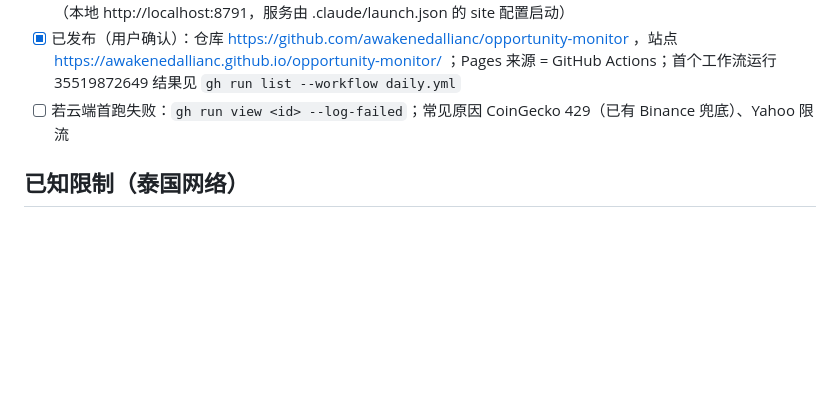
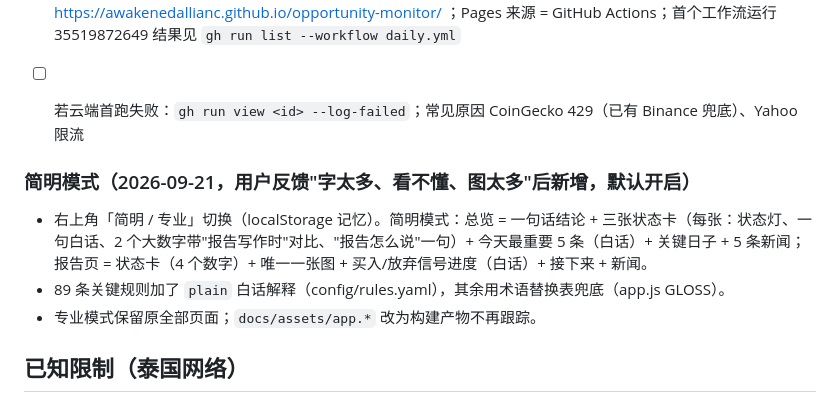
Before and after one commit to awakenedallianc/opportunity-monitor, a Markdown page: PROGRESS.md, the part around the change. Rendered like a GitHub page; blank space fills up the shorter version.

Commit message:
docs: simple mode notes

```diff
--- a/PROGRESS.md
+++ b/PROGRESS.md
@@ -41,6 +41,12 @@
 - [x] 已发布（用户确认）：仓库 https://github.com/awakenedallianc/opportunity-monitor ，站点 https://awakenedallianc.github.io/opportunity-monitor/ ；Pages 来源 = GitHub Actions；首个工作流运行 35519872649 结果见 `gh run list --workflow daily.yml`
 - [ ] 若云端首跑失败：`gh run view <id> --log-failed`；常见原因 CoinGecko 429（已有 Binance 兜底）、Yahoo 限流
 
+
+### 简明模式（2026-09-21，用户反馈"字太多、看不懂、图太多"后新增，默认开启）
+- 右上角「简明 / 专业」切换（localStorage 记忆）。简明模式：总览 = 一句话结论 + 三张状态卡（每张：状态灯、一句白话、2 个大数字带"报告写作时"对比、"报告怎么说"一句）+ 今天最重要 5 条（白话）+ 关键日子 + 5 条新闻；报告页 = 状态卡（4 个数字）+ 唯一一张图 + 买入/放弃信号进度（白话）+ 接下来 + 新闻。
+- 89 条关键规则加了 `plain` 白话解释（config/rules.yaml），其余用术语替换表兜底（app.js GLOSS）。
+- 专业模式保留原全部页面；`docs/assets/app.*` 改为构建产物不再跟踪。
+
 ## 已知限制（泰国网络）
 - FRED 不可达（熔断，财政部曲线兜底）；Farside/ISW 原站/Metaculus 403；GDELT 429；Stooq 需 JS 挑战
 - Binance 主站在 GitHub 美国运行器 451 → 已回退 data-api.binance.vision；CoinGecko 失败时主流币价格由 Binance 兜底（降级标记）
```
